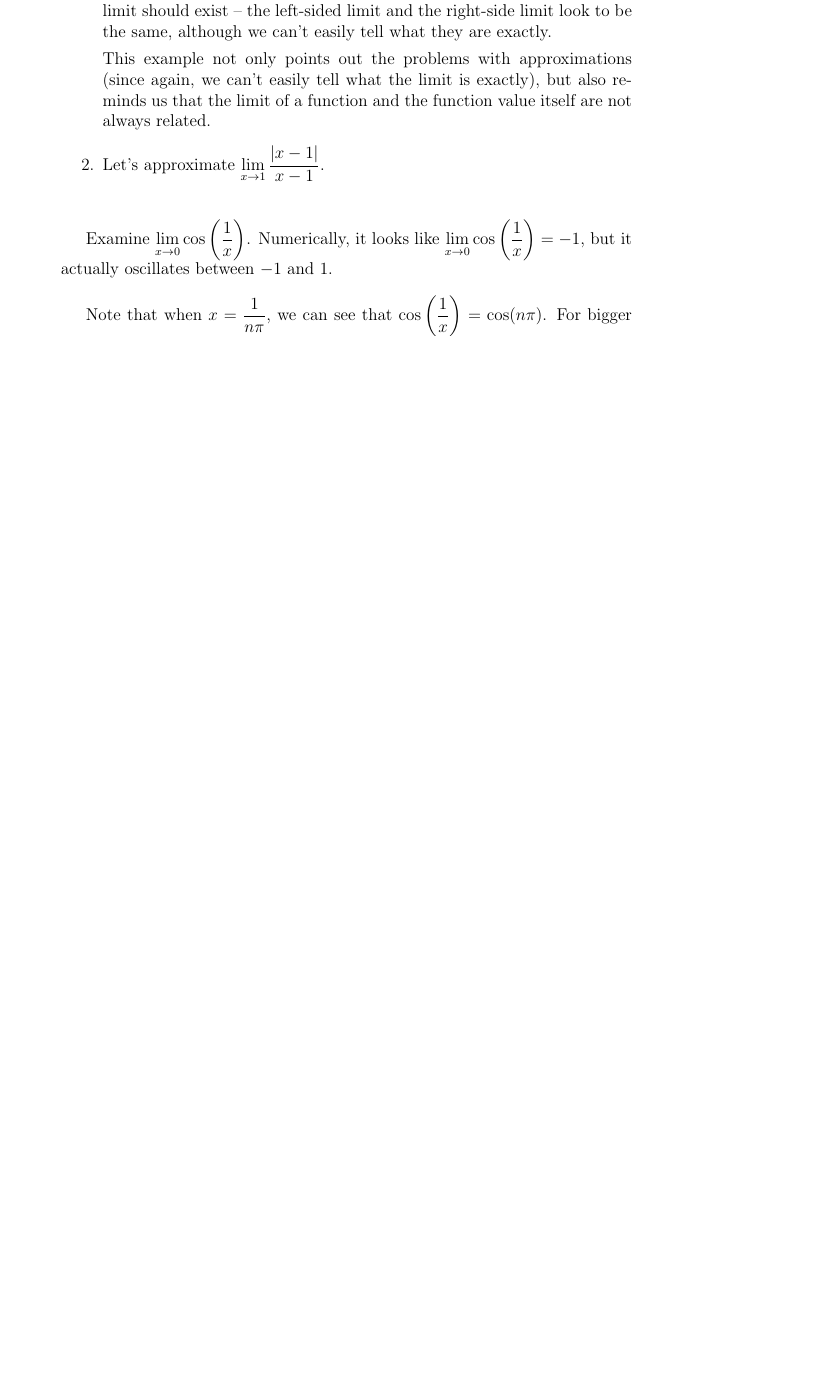
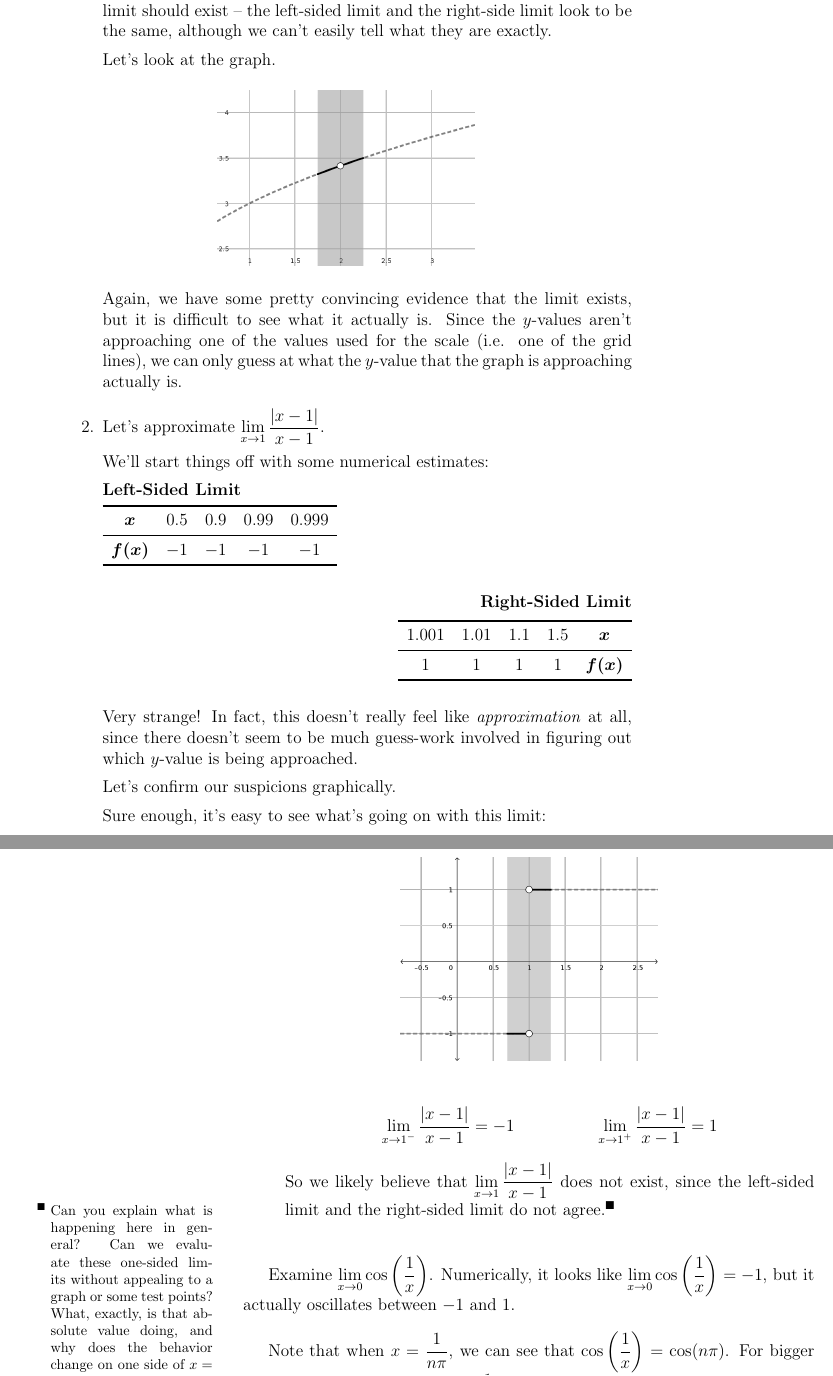
Before and after one commit to peterkeep/Calc1Notes, a LaTeX book (tex/ch1_main.tex, which reads tex/1_limits/1_definitions.tex): part of page 9 of 9 before the commit and two parts of pages 9 and 10 of 10 after it, the two joined at a grey line, cut so that both start at the same text, the shorter picture padded with empty space. Compiled offline with pdfLaTeX.

Commit message:
More examples.

```diff
--- a/tex/1_limits/1_definitions.tex
+++ b/tex/1_limits/1_definitions.tex
@@ -311,8 +311,55 @@ We'll practice this in these next few examples.
   Here, though, if $f(x) = \dfrac{x-4}{\sqrt{x}-2}$, we can see that $f(2)$ is not defined.
   Strangely, though, it does look like the limit should exist -- the left-sided limit and the right-side limit look to be the same, although we can't easily tell what they are exactly.
 
-  This example not only points out the problems with approximations (since again, we can't easily tell what the limit is exactly), but also reminds us that the limit of a function and the function value itself are not always related.
+  Let's look at the graph.
+
+  \begin{figure}[h!tb]
+    \includegraphics[scale=0.75]{./1_limits/images/1-1_graph3.png}
+    \centering
+  \end{figure}
+
+  Again, we have some pretty convincing evidence that the limit exists, but it is difficult to see what it actually is.
+  Since the $y$-values aren't approaching one of the values used for the scale (i.e. one of the grid lines), we can only guess at what the $y$-value that the graph is approaching actually is.
+
   \item Let's approximate $\dlim_{x\to 1} \dfrac{|x-1|}{x-1}$.
+
+  We'll start things off with some numerical estimates:
+
+  \textbf{Left-Sided Limit}
+
+  \begin{tabular}{ccccc} \toprule
+    $\bm{x}$ & $0.5$ & $0.9$ & $0.99$ & $0.999$ \\ \midrule
+    $\bm{f(x)}$ & $-1$ & $-1$ & $-1$ & $-1$\\ \bottomrule
+  \end{tabular}
+
+  \begin{flushright}
+    \textbf{Right-Sided Limit}
+
+    \begin{tabular}{ccccc} \toprule
+      $1.001$ & $1.01$ & $1.1$ & $1.5$ & $\bm{x}$ \\ \midrule
+      $1$ & $1$ & $1$ & $1$ & $\bm{f(x)}$ \\ \bottomrule
+    \end{tabular}
+  \end{flushright}
+
+  Very strange!
+  In fact, this doesn't really feel like \textit{approximation} at all, since there doesn't seem to be much guess-work involved in figuring out which $y$-value is being approached.
+
+  Let's confirm our suspicions graphically.
+
+  \begin{figure}[h!tb]
+    \includegraphics[scale=0.75]{./1_limits/images/1-1_graph4.png}
+    \centering
+  \end{figure}
+
+  Sure enough, it's easy to see what's going on with this limit:
+
+  $$\dlim_{x\to1^-} \dfrac{|x-1|}{x-1} = -1 \hspace{2cm}\dlim_{x\to1^+} \dfrac{|x-1|}{x-1} = 1$$
+
+  So we likely believe that $\dlim_{x\to1} \dfrac{|x-1|}{x-1}$ does not exist, since the left-sided limit and the right-sided limit do not agree.\footnote{Can you explain what is happening here in general?
+  Can we evaluate these one-sided limits without appealing to a graph or some test points?
+  What, exactly, is that absolute value doing, and why does the behavior change on one side of $x=1$ compared to the other?
+
+  These are good questions to think about and answer to yourselves.}
 \end{enumerate}
 
 Examine $\dlim_{x\to 0} \cos\left(\dfrac{1}{x}\right)$.
```
Also changed, not shown: tex/1_limits/images/1-1_graph3.png (added), tex/1_limits/images/1-1_graph4.png (added), tex/1_limits/1_definitions.tex (4 more changed lines), 2 other files.
